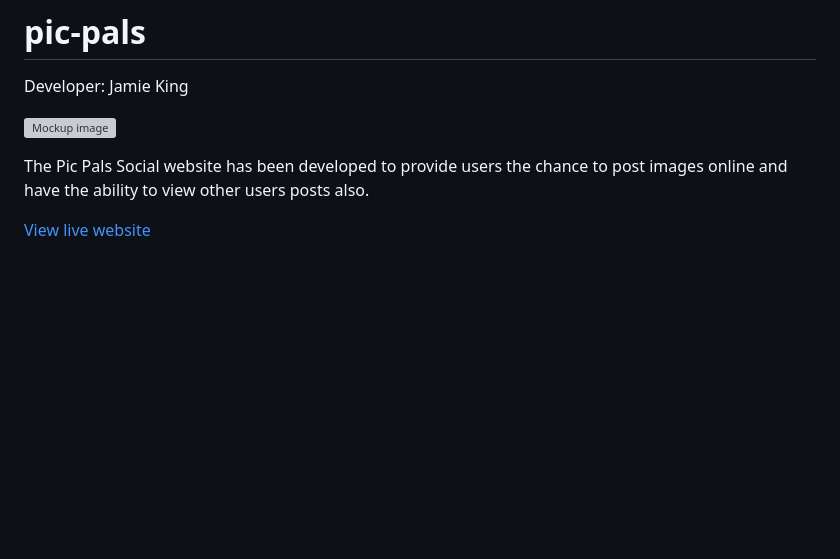
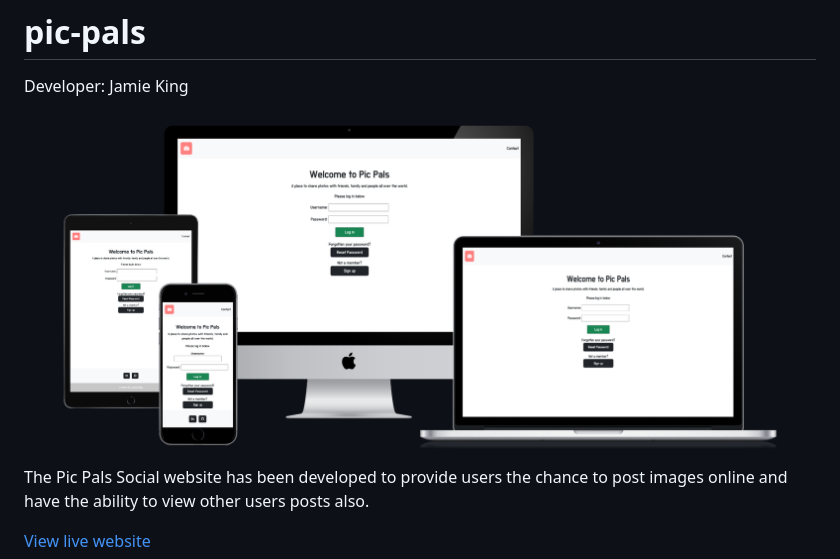
Before and after one commit to jkingportfolio/CI_PP4_Pic_Pals, a Markdown page: README.md, the part around the change. Drawn GitHub-style; pictures changed too: readme/mockup.png (added); blank space fills up the shorter version; grey boxes are pictures that could not be loaded.

Commit message:
Add: Mockup image to readme

```diff
--- a/README.md
+++ b/README.md
@@ -1,7 +1,7 @@
 # pic-pals
 Developer: Jamie King
 
-![Mockup image](docs/images/features/landing-page.png)
+![Mockup image](readme/mockup.png)
 
 The Pic Pals Social website has been developed to provide users the chance to post images online and have the ability to view other users posts also.
 
```
